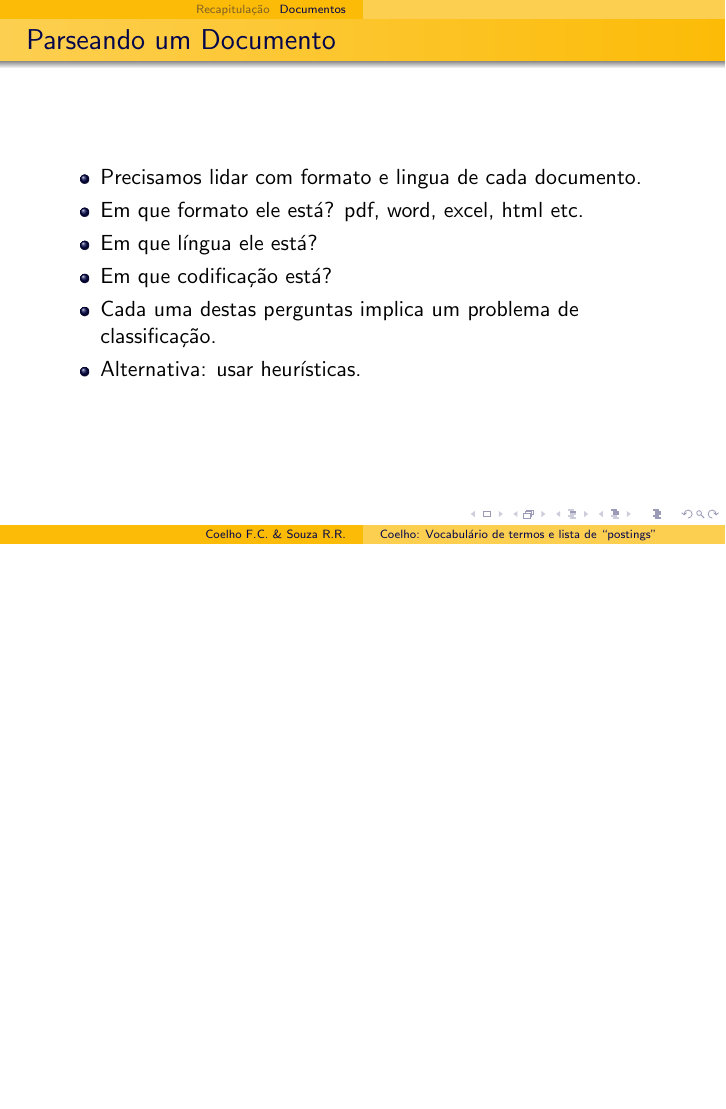
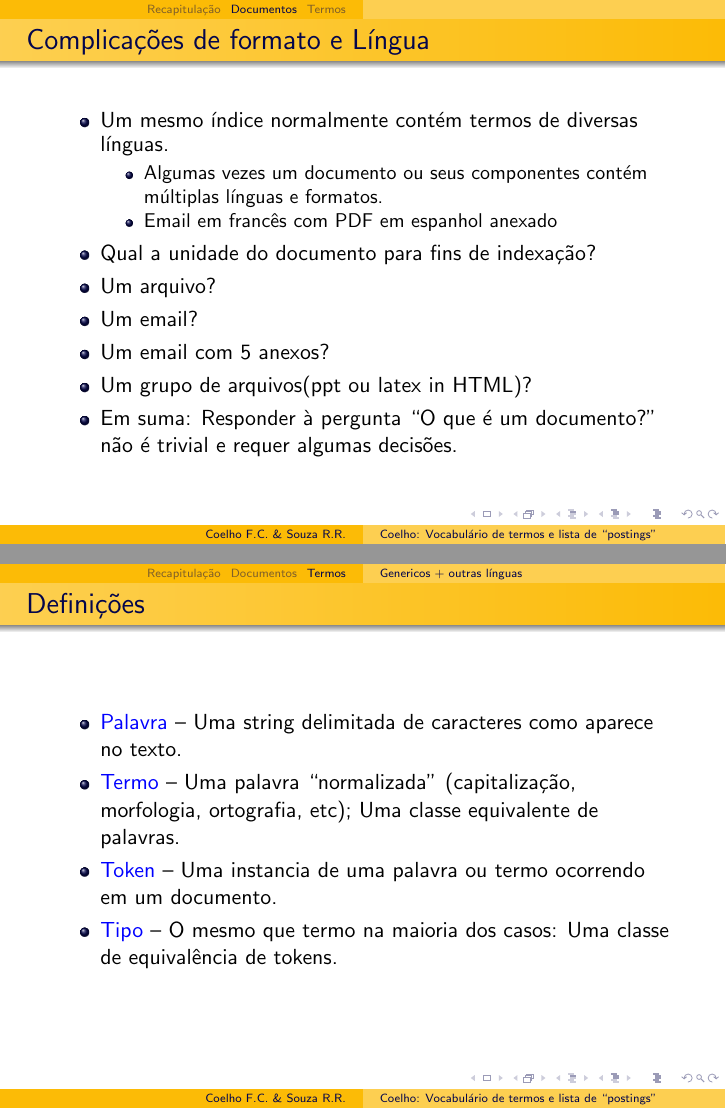
Before and after one commit to fccoelho/curso-IRI, LaTeX slides (Aula02.tex): page 27 of 27 before the commit and pages 36 and 40 of 40 after it, the two joined at a grey line, the shorter picture padded with empty space. Compiled offline with pdfLaTeX; a LaTeX package or settings file that is missing is left out.

Commit message:
adicionei mais slides à aula 2

```diff
--- a/Aula02.tex
+++ b/Aula02.tex
@@ -5,6 +5,7 @@
 \usepackage[portuguese]{babel}
 \usepackage{url}
 \usepackage{tikz}
+\usepackage{color}
 \usetikzlibrary{arrows}
 \usetikzlibrary{arrows}
 \usepackage{default}
@@ -217,4 +218,41 @@ classificação.
 \end{itemize}
 \end{frame}
 
+\begin{frame}
+\frametitle{Complicações de formato e Língua}
+\begin{itemize}[<+->]
+\item Um mesmo índice normalmente contém termos de diversas línguas.
+\begin{itemize}[<+->]
+\item Algumas vezes um documento ou seus componentes contém múltiplas
+línguas e formatos.
+\item Email em francês com PDF em espanhol anexado
+\end{itemize}
+\item Qual a unidade do documento para fins de indexação?
+\item Um arquivo?
+\item Um email?
+\item Um email com 5 anexos?
+\item Um grupo de arquivos(ppt ou latex in HTML)?
+\item Em suma: Responder à pergunta ``O que é um documento?''
+  não é trivial e requer algumas decisões.
+\end{itemize}
+\end{frame}
+
+\section{Termos}
+
+\subsection{Genericos + outras línguas}
+
+\begin{frame}
+\frametitle{Definições}
+\begin{itemize}[<+->]
+\item {\color{blue}Palavra} -- Uma string delimitada de caracteres como aparece
+no texto.
+\item {\color{blue}Termo} -- Uma palavra ``normalizada'' (capitalização,
+morfologia, ortografia, etc); Uma classe equivalente de palavras.
+\item {\color{blue}Token} -- Uma instancia de uma palavra ou termo ocorrendo em
+um documento.
+\item {\color{blue}Tipo} -- O mesmo que termo na maioria dos casos: Uma classe
+de equivalência de tokens.
+\end{itemize}
+\end{frame}
+
 \end{document}
```
